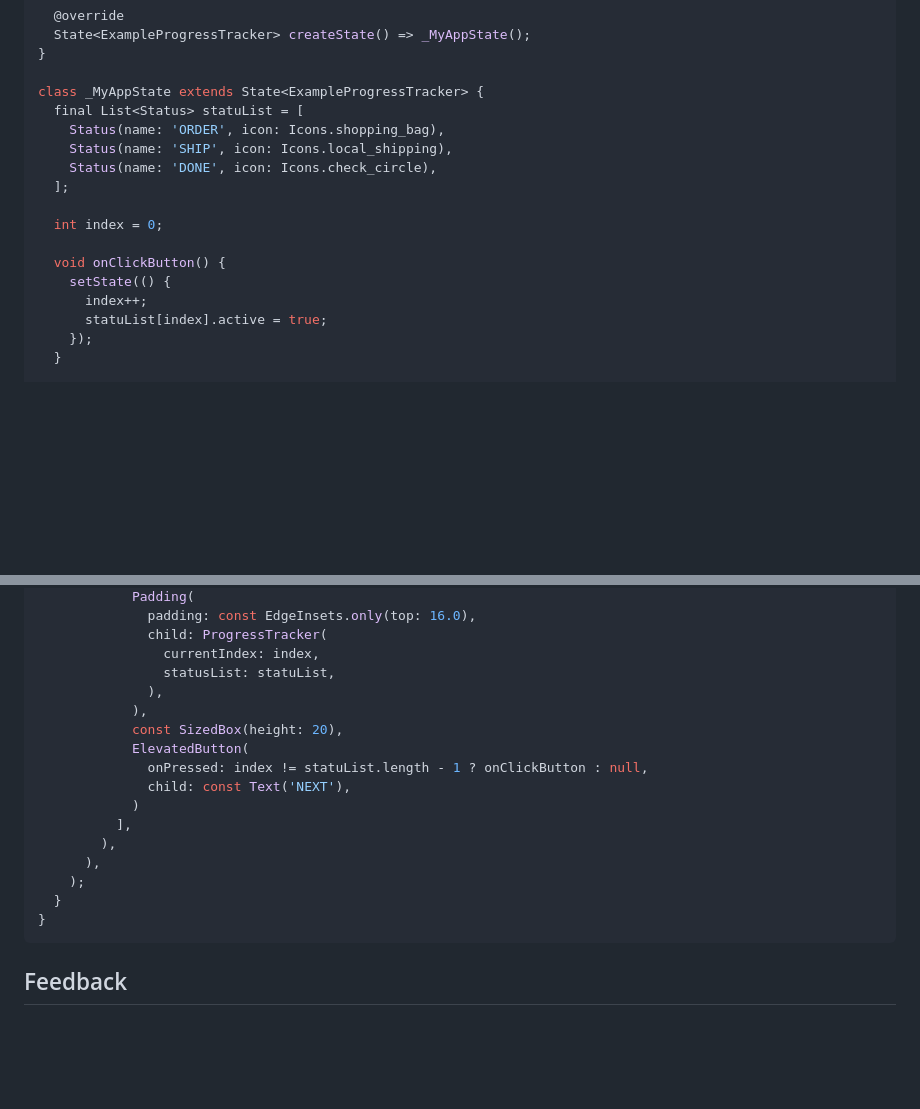
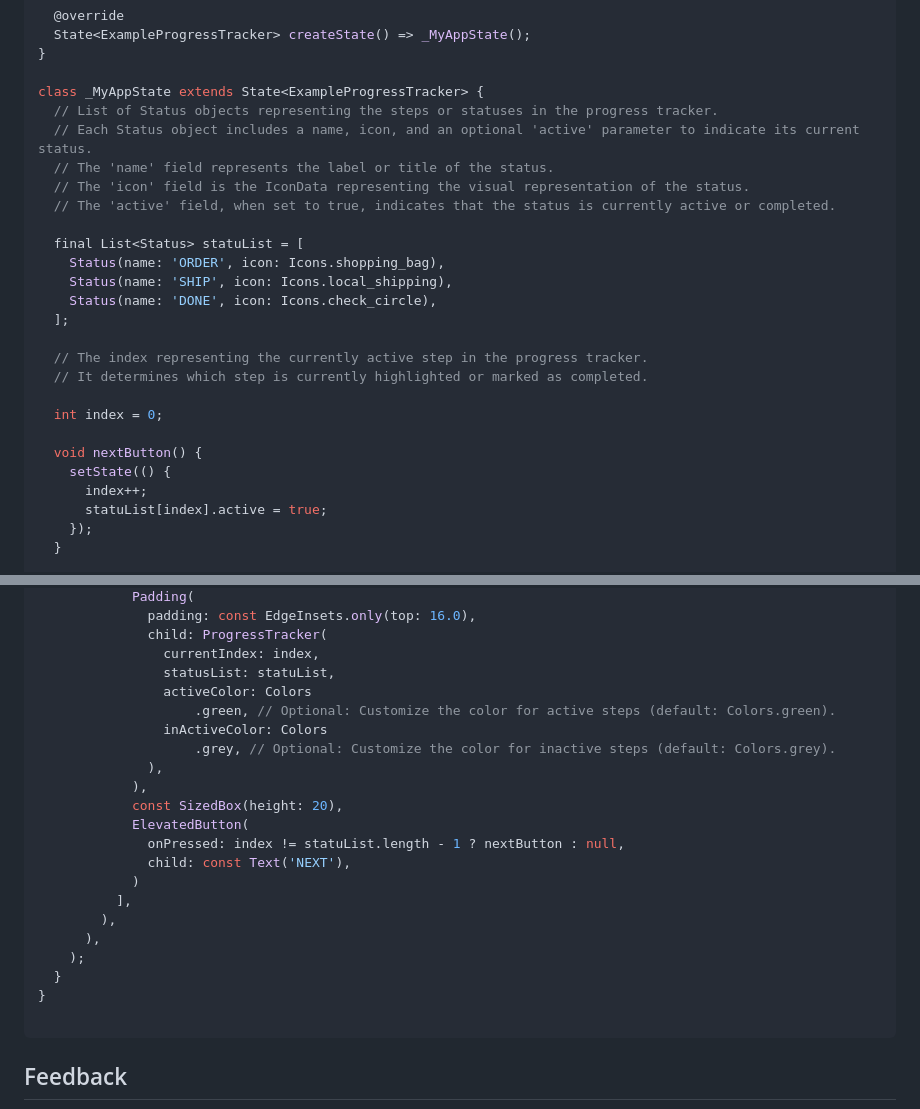
Before and after one commit to nixtomalon/progress-tracker, a Markdown page: README.md, 2 parts joined by grey strips. GitHub-like rendering; blank space fills up the shorter version.

````diff
--- a/README.md
+++ b/README.md
@@ -64,15 +64,24 @@ class ExampleProgressTracker extends StatefulWidget {
 }
 
 class _MyAppState extends State<ExampleProgressTracker> {
+  // List of Status objects representing the steps or statuses in the progress tracker.
+  // Each Status object includes a name, icon, and an optional 'active' parameter to indicate its current status.
+  // The 'name' field represents the label or title of the status.
+  // The 'icon' field is the IconData representing the visual representation of the status.
+  // The 'active' field, when set to true, indicates that the status is currently active or completed.
+
   final List<Status> statuList = [
     Status(name: 'ORDER', icon: Icons.shopping_bag),
     Status(name: 'SHIP', icon: Icons.local_shipping),
     Status(name: 'DONE', icon: Icons.check_circle),
   ];
 
+  // The index representing the currently active step in the progress tracker.
+  // It determines which step is currently highlighted or marked as completed.
+
   int index = 0;
 
-  void onClickButton() {
+  void nextButton() {
     setState(() {
       index++;
       statuList[index].active = true;
@@ -94,11 +103,15 @@ class _MyAppState extends State<ExampleProgressTracker> {
               child: ProgressTracker(
                 currentIndex: index,
                 statusList: statuList,
+                activeColor: Colors
+                    .green, // Optional: Customize the color for active steps (default: Colors.green).
+                inActiveColor: Colors
+                    .grey, // Optional: Customize the color for inactive steps (default: Colors.grey).
               ),
             ),
             const SizedBox(height: 20),
             ElevatedButton(
-              onPressed: index != statuList.length - 1 ? onClickButton : null,
+              onPressed: index != statuList.length - 1 ? nextButton : null,
               child: const Text('NEXT'),
             )
           ],
@@ -107,6 +120,7 @@ class _MyAppState extends State<ExampleProgressTracker> {
     );
   }
 }
+
 ```
 ## Feedback
 * Please raise an issue <a href = "https://github.com/nixtomalon/progress_tracker/issues">here</a>.
````
